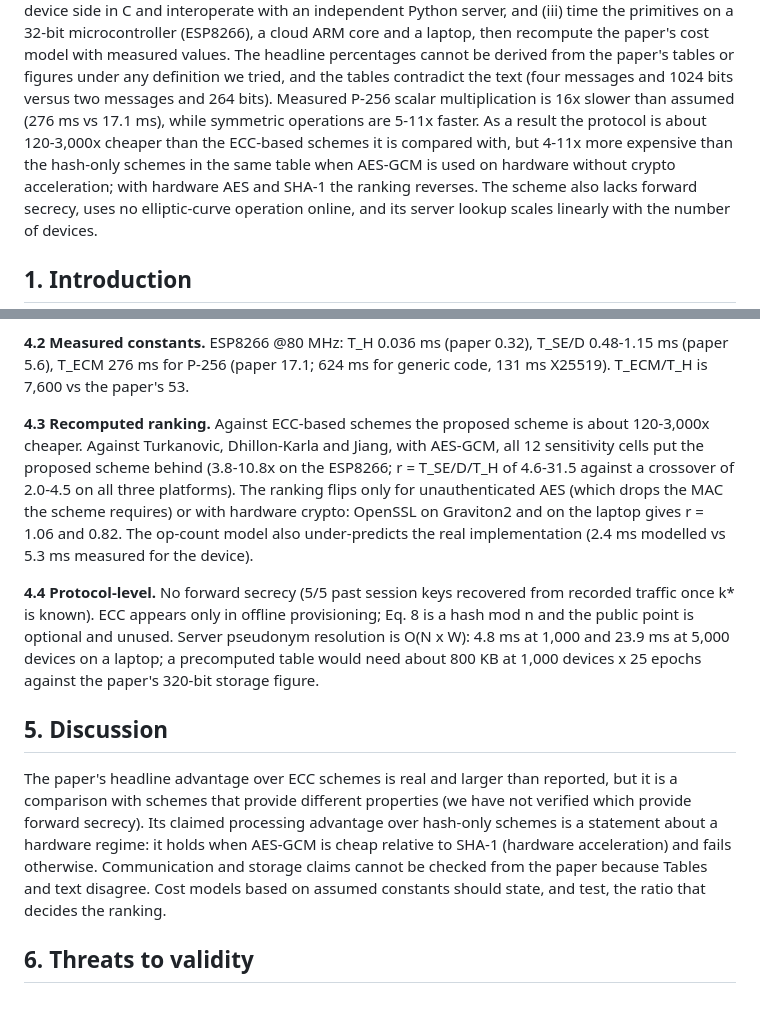
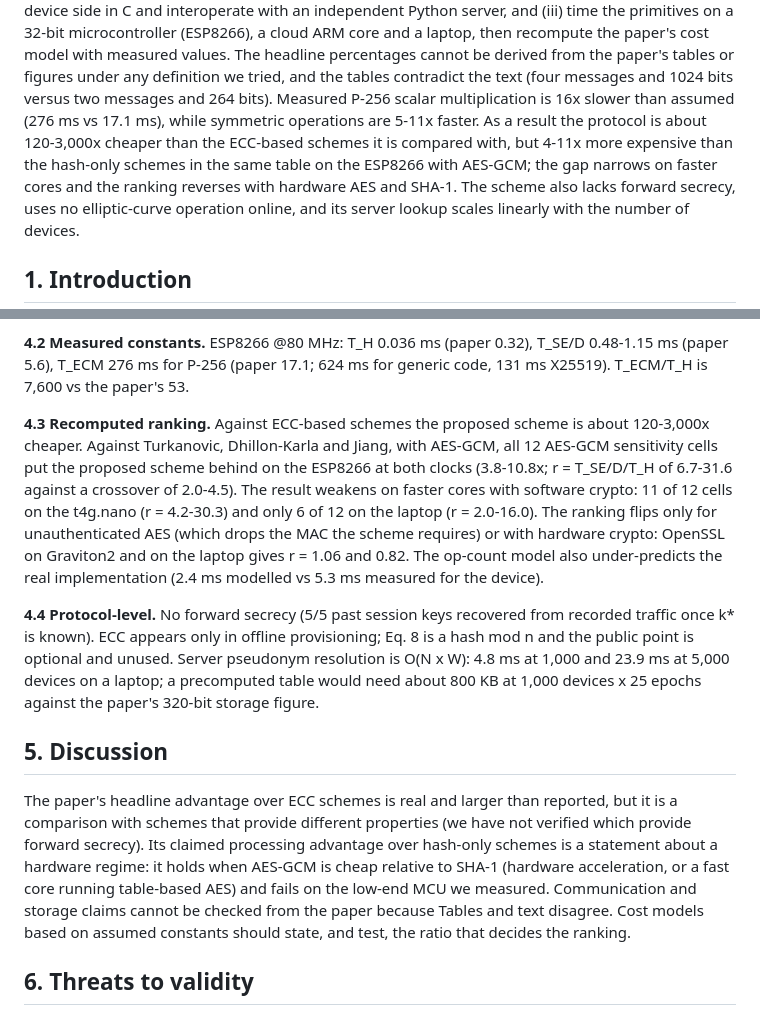
Before and after one commit to jaykerkar0405/hybrid-ecc-iot-auth, a Markdown page: research/paper_audit/MANUSCRIPT_DRAFT.md, 2 parts joined by grey strips. Rendered like a GitHub page.

Commit message:
docs(research): correct per-platform ranking claims in the manuscript draft
The previous commit only updated FINDINGS.md (a failed assertion skipped
this file). Abstract, 4.3 and the discussion now say ESP8266 12/12, t4g.nano
11/12, laptop 6/12.

```diff
--- a/research/paper_audit/MANUSCRIPT_DRAFT.md
+++ b/research/paper_audit/MANUSCRIPT_DRAFT.md
@@ -15,7 +15,7 @@ and a laptop, then recompute the paper's cost model with measured values. The he
 figures under any definition we tried, and the tables contradict the text (four messages and 1024 bits versus two messages and 264 bits).
 Measured P-256 scalar multiplication is 16x slower than assumed (276 ms vs 17.1 ms), while symmetric operations are 5-11x faster. As a result the
 protocol is about 120-3,000x cheaper than the ECC-based schemes it is compared with, but 4-11x more expensive than the hash-only schemes in
-the same table when AES-GCM is used on hardware without crypto acceleration; with hardware AES and SHA-1 the ranking reverses. The scheme also lacks
+the same table on the ESP8266 with AES-GCM; the gap narrows on faster cores and the ranking reverses with hardware AES and SHA-1. The scheme also lacks
 forward secrecy, uses no elliptic-curve operation online, and its server lookup scales linearly with the number of devices.
 
 ## 1. Introduction
@@ -47,8 +47,8 @@ bit cost growing with vehicle count; Fig. 1's caption and axis disagree.
 
 **4.2 Measured constants.** ESP8266 @80 MHz: T_H 0.036 ms (paper 0.32), T_SE/D 0.48-1.15 ms (paper 5.6), T_ECM 276 ms for P-256 (paper 17.1; 624 ms for generic code, 131 ms X25519). T_ECM/T_H is 7,600 vs the paper's 53.
 
-**4.3 Recomputed ranking.** Against ECC-based schemes the proposed scheme is about 120-3,000x cheaper. Against Turkanovic, Dhillon-Karla and Jiang, with AES-GCM, all 12 sensitivity cells put the proposed scheme behind
-(3.8-10.8x on the ESP8266; r = T_SE/D/T_H of 4.6-31.5 against a crossover of 2.0-4.5 on all three platforms). The ranking flips only for unauthenticated AES (which drops the MAC the scheme requires) or with hardware crypto:
+**4.3 Recomputed ranking.** Against ECC-based schemes the proposed scheme is about 120-3,000x cheaper. Against Turkanovic, Dhillon-Karla and Jiang, with AES-GCM, all 12 AES-GCM sensitivity cells put the proposed scheme behind on the ESP8266 at both clocks
+(3.8-10.8x; r = T_SE/D/T_H of 6.7-31.6 against a crossover of 2.0-4.5). The result weakens on faster cores with software crypto: 11 of 12 cells on the t4g.nano (r = 4.2-30.3) and only 6 of 12 on the laptop (r = 2.0-16.0). The ranking flips only for unauthenticated AES (which drops the MAC the scheme requires) or with hardware crypto:
 OpenSSL on Graviton2 and on the laptop gives r = 1.06 and 0.82. The op-count model also under-predicts the real implementation (2.4 ms modelled vs 5.3 ms measured for the device).
 
 **4.4 Protocol-level.** No forward secrecy (5/5 past session keys recovered from recorded traffic once k* is known). ECC appears only in offline provisioning; Eq. 8 is a hash mod n and the public point is optional and unused. Server pseudonym resolution is O(N x W):
@@ -56,7 +56,7 @@ OpenSSL on Graviton2 and on the laptop gives r = 1.06 and 0.82. The op-count mod
 
 ## 5. Discussion
 The paper's headline advantage over ECC schemes is real and larger than reported, but it is a comparison with schemes that provide different properties (we have not verified which provide forward secrecy). Its claimed processing advantage over hash-only schemes is a statement about a
-hardware regime: it holds when AES-GCM is cheap relative to SHA-1 (hardware acceleration) and fails otherwise. Communication and storage claims cannot be checked from the paper because Tables and text disagree. Cost models based on assumed constants should state, and test, the ratio that decides the ranking.
+hardware regime: it holds when AES-GCM is cheap relative to SHA-1 (hardware acceleration, or a fast core running table-based AES) and fails on the low-end MCU we measured. Communication and storage claims cannot be checked from the paper because Tables and text disagree. Cost models based on assumed constants should state, and test, the ratio that decides the ranking.
 
 ## 6. Threats to validity
 One MCU class (32-bit); no 8/16-bit parts, no MCU with hardware AES, no energy measurement. Primitive costs are BearSSL's; other libraries shift constants (the crossover depends on the AES:SHA-1 ratio, not absolute speed). Competitor costs use the paper's operation counts, unverified against the original papers; T_C and T_fe are not measured. The EC benchmark ran on a temporary
```
